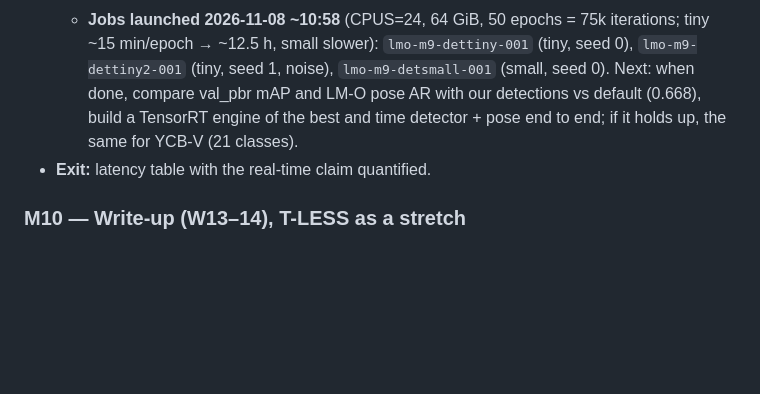
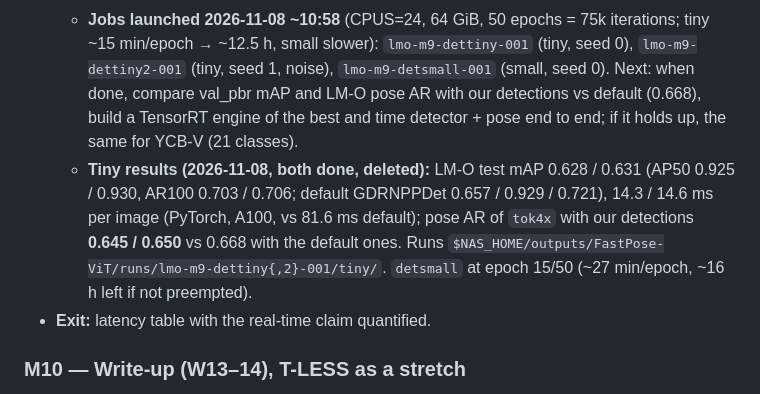
Before and after one commit to PabloSarro/FastPose-ViT-MO, a Markdown page: TASKS.md, the part around the change. Drawn GitHub-style; blank space fills up the shorter version.

Commit message:
Tiny Detector Results

```diff
--- a/TASKS.md
+++ b/TASKS.md
@@ -978,6 +978,7 @@ BOP root: `$DATA_DIR/BOP_Datasets` (owned by Pierre, read-only for us). The scan
   - Prerequisites found (2026-11-08): (1) the `MultiScaleDeformableAttention` CUDA extension was never built in image 1.60 (LW-DETR did not import at all): compiled into `.venv` from `object_detector/LWDETR/lwdetr_ops` (`TORCH_CUDA_ARCH_LIST="8.0;9.0" .venv/bin/pip install --no-build-isolation .`; **a new image or venv needs this step again**). (2) Its kernel has no bf16 version: `ms_deform_attn.py` runs it in fp32 under bf16 autocast (the fp32 path is unchanged).
   - Checks in `dev`: overfit 64 PBR images (train = val, no aug, 600 iterations): mAP 0.69, AP50 0.82, still rising → boxes / labels / eval correct, DETR-slow convergence. Steady speed 0.53 s/iter GPU (batch 32, 640², tiny; group DETR matching), loader 300 ms/image with `domain_gap` at 640² (→ 22 workers). Predict + pose eval chain tested end to end with the overfit model (detections for 1,439 of 1,445 targets; detector 16 ms/image in PyTorch).
   - **Jobs launched 2026-11-08 ~10:58** (CPUS=24, 64 GiB, 50 epochs = 75k iterations; tiny ~15 min/epoch → ~12.5 h, small slower): `lmo-m9-dettiny-001` (tiny, seed 0), `lmo-m9-dettiny2-001` (tiny, seed 1, noise), `lmo-m9-detsmall-001` (small, seed 0). Next: when done, compare val_pbr mAP and LM-O pose AR with our detections vs default (0.668), build a TensorRT engine of the best and time detector + pose end to end; if it holds up, the same for YCB-V (21 classes).
+  - **Tiny results (2026-11-08, both done, deleted):** LM-O test mAP 0.628 / 0.631 (AP50 0.925 / 0.930, AR100 0.703 / 0.706; default GDRNPPDet 0.657 / 0.929 / 0.721), 14.3 / 14.6 ms per image (PyTorch, A100, vs 81.6 ms default); pose AR of `tok4x` with our detections **0.645 / 0.650** vs 0.668 with the default ones. Runs `$NAS_HOME/outputs/FastPose-ViT/runs/lmo-m9-dettiny{,2}-001/tiny/`. `detsmall` at epoch 15/50 (~27 min/epoch, ~16 h left if not preempted).
 - **Exit:** latency table with the real-time claim quantified.
 
 ### M10 — Write-up (W13–14), T-LESS as a stretch
```
